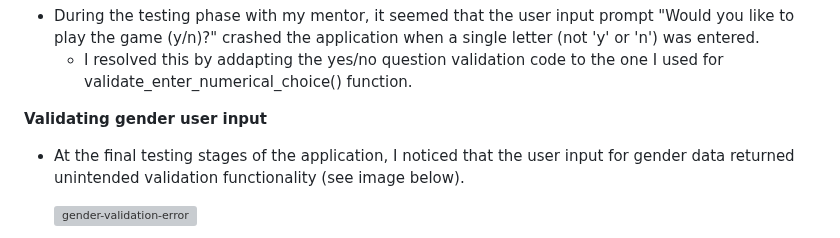
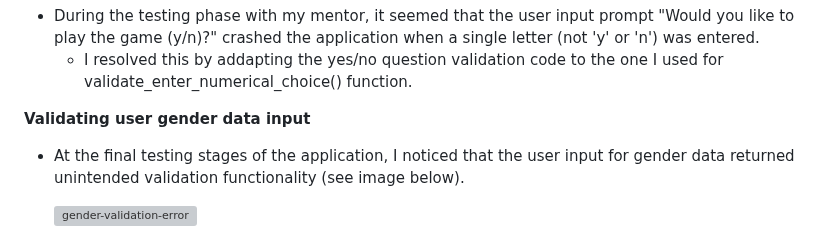
Before and after one commit to laurakond/Once-Upon-a-Time, a Markdown page: TESTING.md, the part around the change. Drawn GitHub-style; grey boxes are pictures that could not be loaded.

Commit message:
testing(edit gender data input error section)

```diff
--- a/TESTING.md
+++ b/TESTING.md
@@ -160,7 +160,7 @@ There are several user inputs throughout the application, therefore, validating
 - During the testing phase with my mentor, it seemed that the user input prompt "Would you like to play the game (y/n)?" crashed the application when a single letter (not 'y' or 'n') was entered.
     - I resolved this by addapting the yes/no question validation code to the one I used for validate_enter_numerical_choice() function.
 
-**Validating gender user input**
+**Validating user gender data input**
 - At the final testing stages of the application, I noticed that the user input for gender data returned unintended validation functionality (see image below).
 
     ![gender-validation-error](assets/documentation/images/testing/error-images/gender-validation.jpeg)
```
